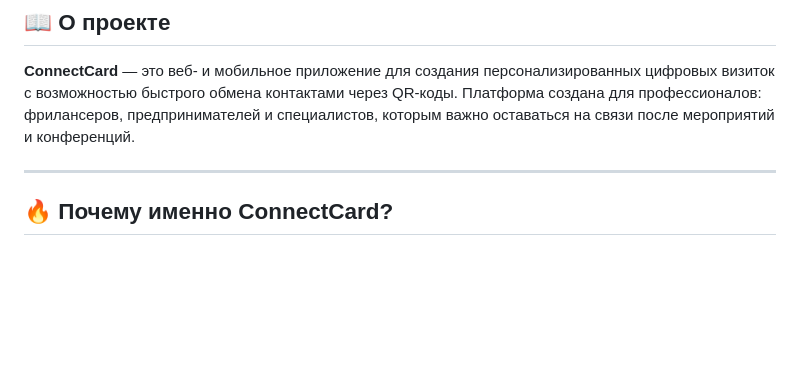
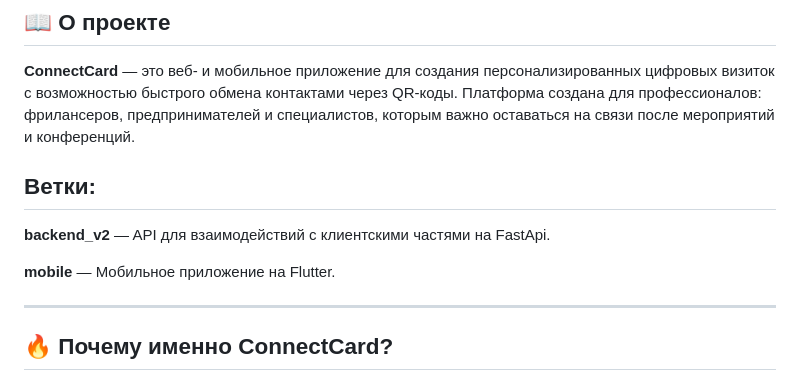
Before and after one commit to LatteSoM/ConnectCard, a Markdown page: README.md, the part around the change. Drawn GitHub-style; blank space fills up the shorter version.

```diff
--- a/README.md
+++ b/README.md
@@ -5,6 +5,12 @@
 ## 📖 О проекте
 
 **ConnectCard** — это веб- и мобильное приложение для создания персонализированных цифровых визиток с возможностью быстрого обмена контактами через QR-коды. Платформа создана для профессионалов: фрилансеров, предпринимателей и специалистов, которым важно оставаться на связи после мероприятий и конференций.
+
+## Ветки:
+
+**backend_v2** — API для взаимодействий с клиентскими частями на FastApi.
+
+**mobile** — Мобильное приложение на Flutter.
 
 ---
 
```
